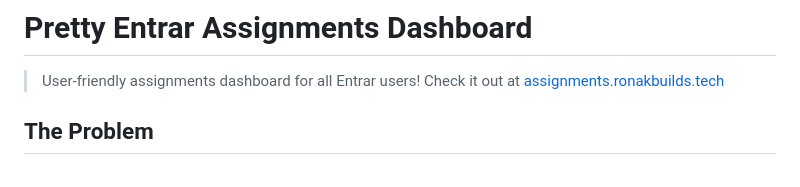
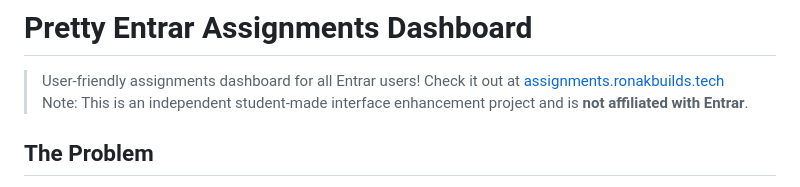
Before and after one commit to fourtysevencode/pretty-entrar-dashboard, a Markdown page: README.md, the part around the change. Rendered like a GitHub page.

```diff
--- a/README.md
+++ b/README.md
@@ -1,6 +1,7 @@
 # Pretty Entrar Assignments Dashboard
 
 > User-friendly assignments dashboard for all Entrar users! Check it out at [assignments.ronakbuilds.tech](https://assignments.ronakbuilds.tech)
+> Note: This is an independent student-made interface enhancement project and is **not affiliated with Entrar**.
 
 ## The Problem
 
```
